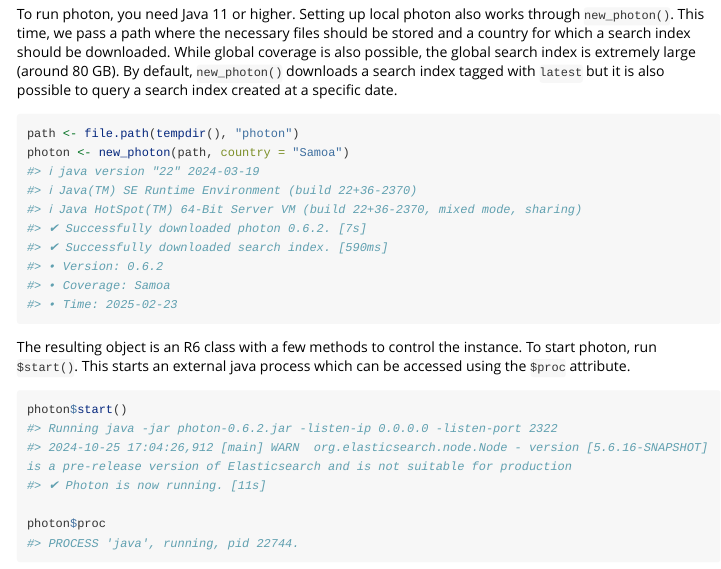
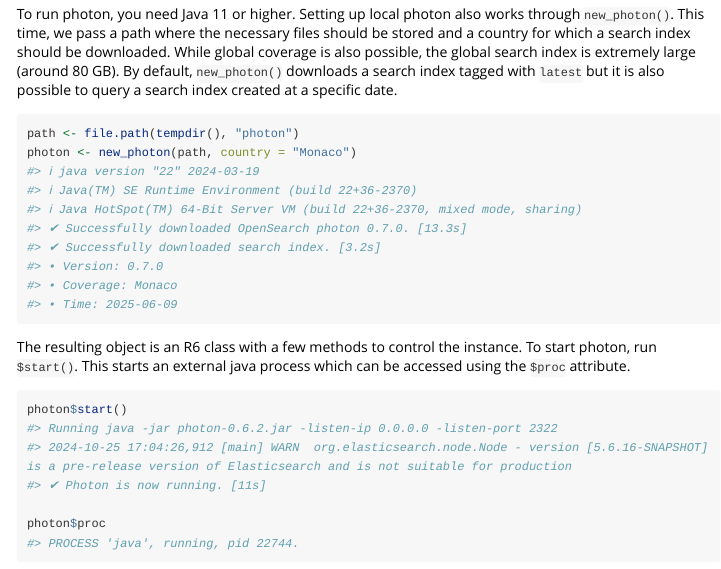
Before and after one commit to JsLth/photon, an R Markdown document (vignettes/photon.Rmd): the page in a window 1100 px wide, from 1470 px down. Rendered offline with R 4.5, knitr and Pandoc, with nearby package versions; long lines of code are wrapped.

Commit message:
Switch example and test country from Samoa to Monaco [no ci]

````diff
--- a/vignettes/photon.Rmd
+++ b/vignettes/photon.Rmd
@@ -81,15 +81,15 @@
 
 ```{r local_photon, eval=FALSE}
 path <- file.path(tempdir(), "photon")
-photon <- new_photon(path, country = "Samoa")
+photon <- new_photon(path, country = "Monaco")
 #> ℹ java version "22" 2024-03-19
 #> ℹ Java(TM) SE Runtime Environment (build 22+36-2370)
 #> ℹ Java HotSpot(TM) 64-Bit Server VM (build 22+36-2370, mixed mode, sharing)
-#> ✔ Successfully downloaded photon 0.6.2. [7s]
-#> ✔ Successfully downloaded search index. [590ms]
-#> • Version: 0.6.2
-#> • Coverage: Samoa
-#> • Time: 2025-02-23
+#> ✔ Successfully downloaded OpenSearch photon 0.7.0. [13.3s]
+#> ✔ Successfully downloaded search index. [3.2s]
+#> • Version: 0.7.0
+#> • Coverage: Monaco
+#> • Time: 2025-06-09
 ```
 
 The resulting object is an R6 class with a few methods to control the instance. To start photon, run `$start()`. This starts an external java process which can be accessed using the `$proc` attribute.
````
Also changed, not shown: R/download-db.R (+1 -1 lines), R/purge.R (+1 -1 lines), 3 other files.
